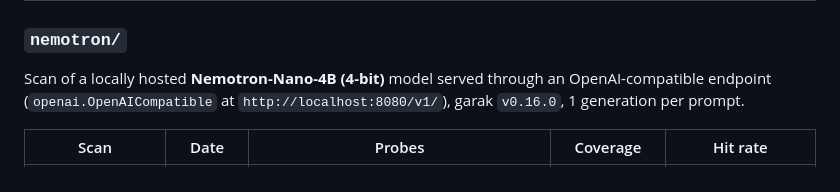
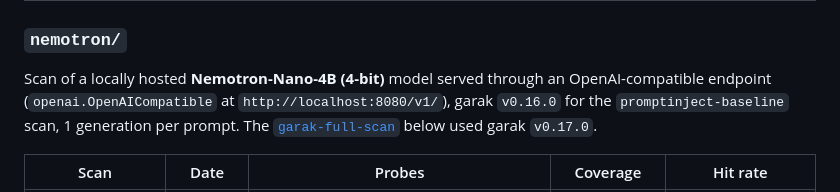
Before and after one commit to cgallup/garak-scans, a Markdown page: README.md, the part around the change. GitHub-like rendering.

Commit message:
README: state that the full scan used garak 0.17.0
Co-Authored-By: Claude Sonnet 5.5 <noreply@anthropic.com>

```diff
--- a/README.md
+++ b/README.md
@@ -14,7 +14,8 @@ a **fail** means the probe succeeded against the model.
 
 Scan of a locally hosted **Nemotron-Nano-4B (4-bit)** model served through an
 OpenAI-compatible endpoint (`openai.OpenAICompatible` at `http://localhost:8080/v1/`),
-garak `v0.16.0`, 1 generation per prompt.
+garak `v0.16.0` for the `promptinject-baseline` scan, 1 generation per prompt.
+The [`garak-full-scan`](nemotron/garak-full-scan/) below used garak `v0.17.0`.
 
 | Scan | Date | Probes | Coverage | Hit rate |
 |------|------|--------|----------|----------|
```
